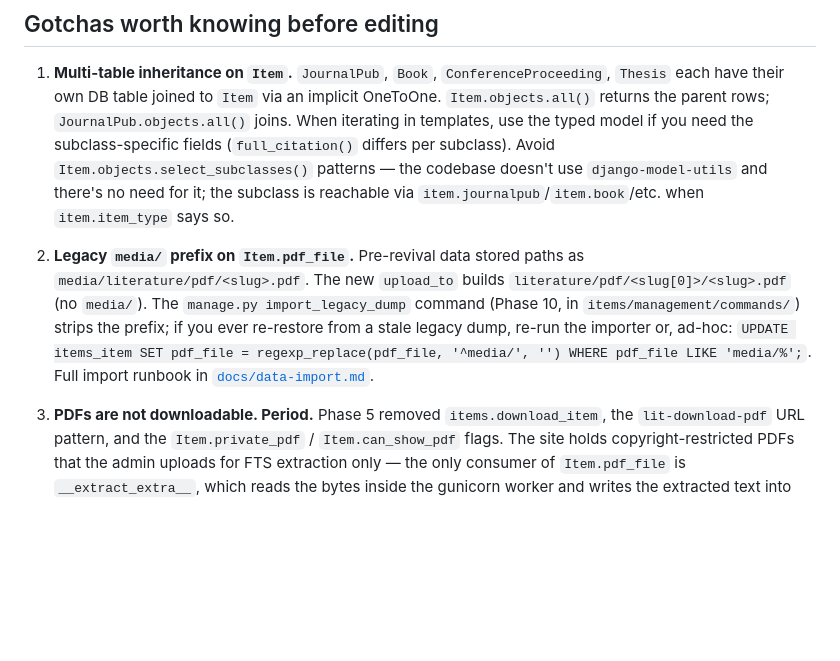
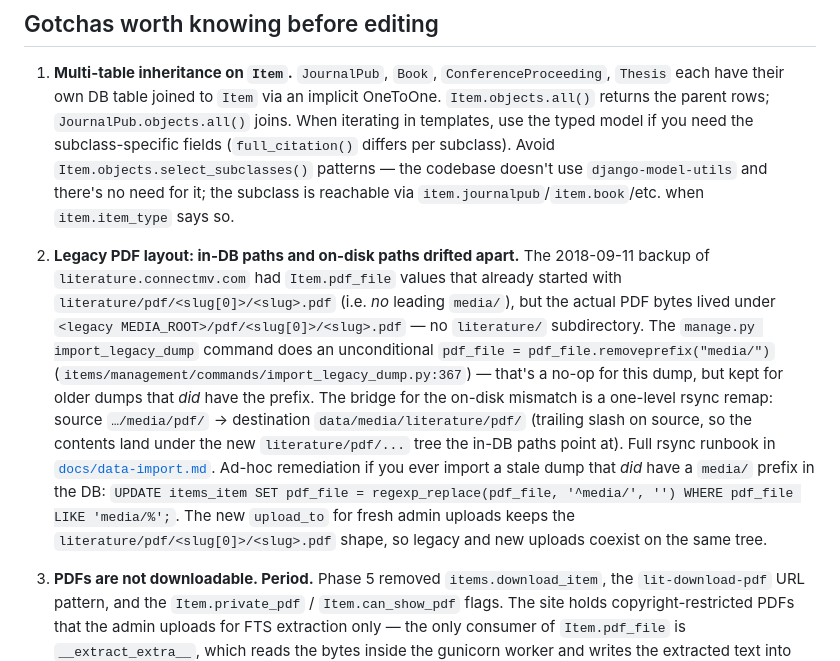
Before and after one commit to kgdunn/Django-app-Literature-database, a Markdown page: CLAUDE.md, the part around the change. GitHub-like rendering; blank space fills up the shorter version.

```diff
--- a/CLAUDE.md
+++ b/CLAUDE.md
@@ -193,7 +193,7 @@ Until Phase 3 lands the search path is the legacy Haystack/Whoosh/Xapian stack,
 
 1. **Multi-table inheritance on `Item`.** `JournalPub`, `Book`, `ConferenceProceeding`, `Thesis` each have their own DB table joined to `Item` via an implicit OneToOne. `Item.objects.all()` returns the parent rows; `JournalPub.objects.all()` joins. When iterating in templates, use the typed model if you need the subclass-specific fields (`full_citation()` differs per subclass). Avoid `Item.objects.select_subclasses()` patterns — the codebase doesn't use `django-model-utils` and there's no need for it; the subclass is reachable via `item.journalpub`/`item.book`/etc. when `item.item_type` says so.
 
-2. **Legacy `media/` prefix on `Item.pdf_file`.** Pre-revival data stored paths as `media/literature/pdf/<slug>.pdf`. The new `upload_to` builds `literature/pdf/<slug[0]>/<slug>.pdf` (no `media/`). The `manage.py import_legacy_dump` command (Phase 10, in `items/management/commands/`) strips the prefix; if you ever re-restore from a stale legacy dump, re-run the importer or, ad-hoc: `UPDATE items_item SET pdf_file = regexp_replace(pdf_file, '^media/', '') WHERE pdf_file LIKE 'media/%';`. Full import runbook in [`docs/data-import.md`](docs/data-import.md).
+2. **Legacy PDF layout: in-DB paths and on-disk paths drifted apart.** The 2018-09-11 backup of `literature.connectmv.com` had `Item.pdf_file` values that already started with `literature/pdf/<slug[0]>/<slug>.pdf` (i.e. *no* leading `media/`), but the actual PDF bytes lived under `<legacy MEDIA_ROOT>/pdf/<slug[0]>/<slug>.pdf` — no `literature/` subdirectory. The `manage.py import_legacy_dump` command does an unconditional `pdf_file = pdf_file.removeprefix("media/")` (`items/management/commands/import_legacy_dump.py:367`) — that's a no-op for this dump, but kept for older dumps that *did* have the prefix. The bridge for the on-disk mismatch is a one-level rsync remap: source `…/media/pdf/` → destination `data/media/literature/pdf/` (trailing slash on source, so the contents land under the new `literature/pdf/...` tree the in-DB paths point at). Full rsync runbook in [`docs/data-import.md`](docs/data-import.md). Ad-hoc remediation if you ever import a stale dump that *did* have a `media/` prefix in the DB: `UPDATE items_item SET pdf_file = regexp_replace(pdf_file, '^media/', '') WHERE pdf_file LIKE 'media/%';`. The new `upload_to` for fresh admin uploads keeps the `literature/pdf/<slug[0]>/<slug>.pdf` shape, so legacy and new uploads coexist on the same tree.
 
 3. **PDFs are not downloadable. Period.** Phase 5 removed `items.download_item`, the `lit-download-pdf` URL pattern, and the `Item.private_pdf` / `Item.can_show_pdf` flags. The site holds copyright-restricted PDFs that the admin uploads for FTS extraction only — the only consumer of `Item.pdf_file` is `__extract_extra__`, which reads the bytes inside the gunicorn worker and writes the extracted text into `Item.other_search_text`. **If you add a view that returns `Item.pdf_file.read()` or builds a URL pointing at `/media/literature/pdf/...`, you've reintroduced the bug.** In production, the Caddy server block in `docs/deploy.md` 404s `/media/literature/pdf/*` explicitly, in front of the generic `/media/*` `file_server`. Locally, `runserver`'s `static()` serves `/media/` only when `DEBUG=True`, so the dev box is fine without the exclusion — but don't link to `/media/literature/pdf/...` from any template.
 
```
Also changed, not shown: docs/data-import.md (+30 -1 lines).
